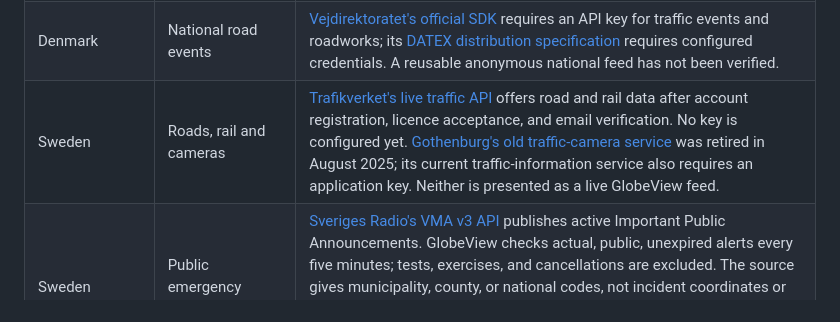
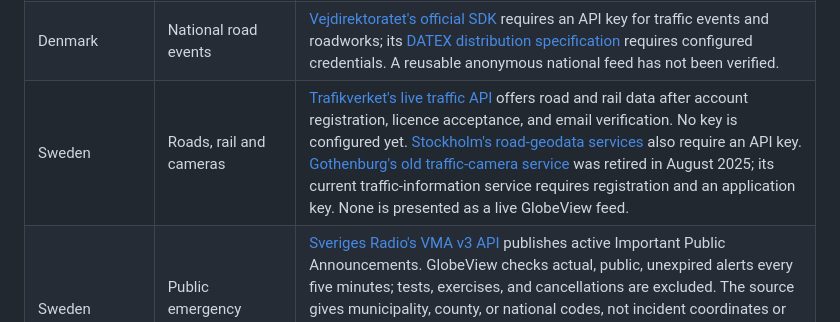
Before and after one commit to codebooker/GlobeView, a Markdown page: docs/EUROPE_FEEDS.md, the part around the change. Drawn GitHub-style.

Commit message:
Document Swedish municipal traffic API access

```diff
--- a/docs/EUROPE_FEEDS.md
+++ b/docs/EUROPE_FEEDS.md
@@ -70,7 +70,7 @@ Start with the UK and Ireland. A map marker is added only when an authority publ
 | Ukraine | Alerts, outages, roads, emergencies | The [official Air Alert API](https://api.ukrainealarm.com/) requires an approved access request and token, so it is not ingested anonymously. The [state energy inspectorate](https://sies.gov.ua/zvernennya-gromadyan/najbilsh-zapituvana-informaciya/grafiki-vidklyuchen-elektropostachannya-operatoriv-sistemi-rozpodilu) links each regional operator's outage schedule; this is not a unified live fault feed. [State Emergency Service](https://dsns.gov.ua/) posts operational updates, not a verified public geolocated dispatch feed. No reusable current traffic-camera, readable sign, roadworks, or official plate-reader feed has been verified. |
 | Gdynia and nearby Tri-City roads, Poland | Readable signs and traffic sensors | The municipal [TRISTAR road API](https://otwartedane.gdynia.pl/dataset/fc4f3a7c-b877-4fe1-ab22-3fb54e6513f7/resource/a426e7b7-7261-4f43-8acb-59a5eca167aa/download/tristar_api.pdf) publishes currently displayed variable-message signs, five-minute speed and traffic-volume measurements, and road-weather readings. GlobeView maps readable signs and recent traffic and weather readings at zoom 10+. Stale readings are omitted. The camera-image endpoint currently returns an empty list, so no camera pins are added. Municipal data is credited to Gdynia ZDiZ / TRISTAR under Creative Commons Attribution. |
 | Denmark | National road events | [Vejdirektoratet's official SDK](https://github.com/Vejdirektoratet/sdk-ios) requires an API key for traffic events and roadworks; its [DATEX distribution specification](https://api.vejdirektoratet.dk/sites/default/files/2023-05/TRAC%C3%89%20Protokolbeskrivelse%20Datex%20II%203.2%2C%20REST%20til%20Dataudveksleren.pdf) requires configured credentials. A reusable anonymous national feed has not been verified. |
-| Sweden | Roads, rail and cameras | [Trafikverket's live traffic API](https://www.trafikverket.se/e-tjanster/trafikverkets-oppna-api-for-trafikinformation/) offers road and rail data after account registration, licence acceptance, and email verification. No key is configured yet. [Gothenburg's old traffic-camera service](https://data.goteborg.se/PublicWebservices.aspx) was retired in August 2025; its current traffic-information service also requires an application key. Neither is presented as a live GlobeView feed. |
+| Sweden | Roads, rail and cameras | [Trafikverket's live traffic API](https://www.trafikverket.se/e-tjanster/hamta-data-fran-trafikverket/) offers road and rail data after account registration, licence acceptance, and email verification. No key is configured yet. [Stockholm's road-geodata services](https://openstreetws.stockholm.se/Home/Home/) also require an API key. [Gothenburg's old traffic-camera service](https://data.goteborg.se/PublicWebservices.aspx) was retired in August 2025; its current traffic-information service requires registration and an application key. None is presented as a live GlobeView feed. |
 | Sweden | Public emergency warnings | [Sveriges Radio's VMA v3 API](https://vmaapi.sr.se/) publishes active Important Public Announcements. GlobeView checks actual, public, unexpired alerts every five minutes; tests, exercises, and cancellations are excluded. The source gives municipality, county, or national codes, not incident coordinates or polygons. Markers use representative points from [Statistics Sweden's CC0 administrative boundaries](https://www.scb.se/hitta-statistik/regional-statistik-och-kartor/regionala-indelningar/digitala-granser/) and are explicitly labeled approximate. This is a warning feed, not live emergency calls or dispatch. |
 | Sweden | Police incident reports | [Swedish Police's public events API](https://polisen.se/om-polisen/om-webbplatsen/oppna-data/api-over-polisens-handelser/) provides a selected set of recent public incident notices. GlobeView maps notices from the past 24 hours in Emergency reports abroad, with the event type and a link to the original. The supplied coordinate is a municipality or county center, **not the incident location**; popups label it approximate. Routine controls, generic information, and roundups are omitted. A shared ten-minute cache and named User-Agent keep requests within the [Police API rules](https://polisen.se/om-polisen/om-webbplatsen/oppna-data/regler-for-oppna-data/). These are public reports that may arrive hours after an event, not live calls or a full dispatch feed. |
 | Luxembourg | Motorway events | [CITA DATEX II v3.6](https://data.public.lu/en/datasets/cita-evenements-trafic-en-datex-ii-v3-6/) is mapped for active motorway and expressway roadworks, obstructions, crashes, and road equipment faults under CC0. Its XML refreshes every minute; GlobeView shares a three-minute server snapshot and rejects publications older than 20 minutes. Records leave the feed when the traffic control center closes them. This is not every Luxembourg road. |
```
